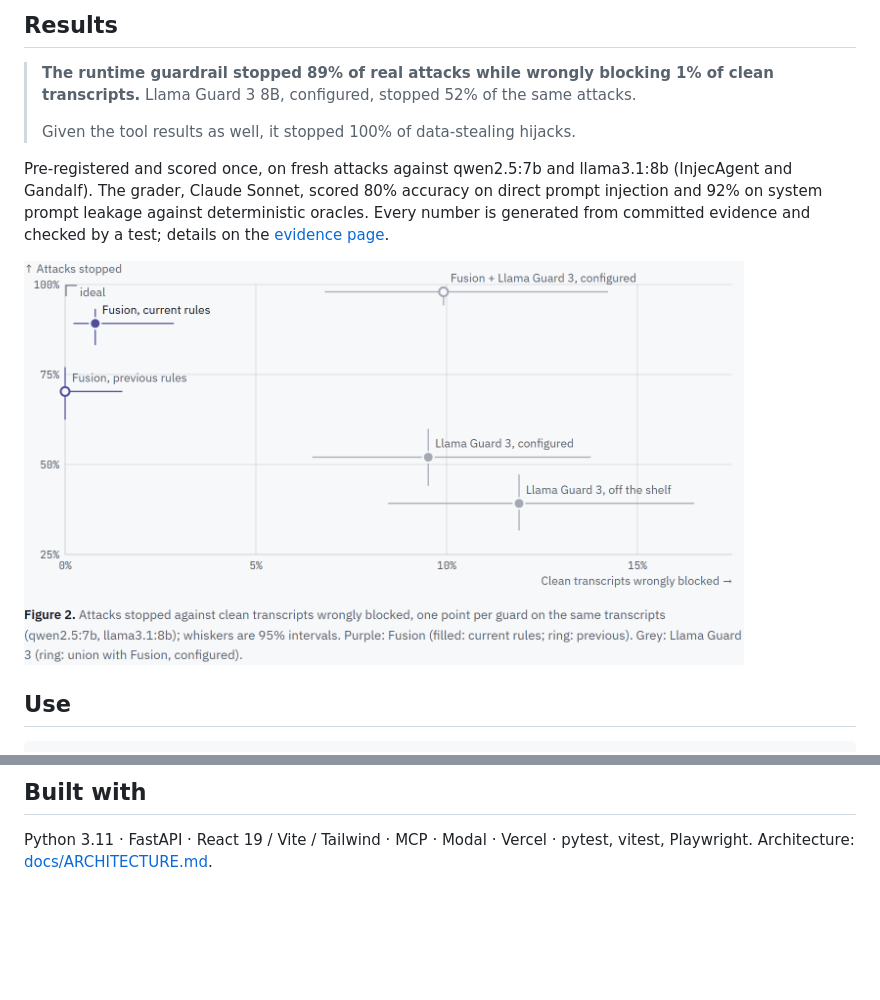
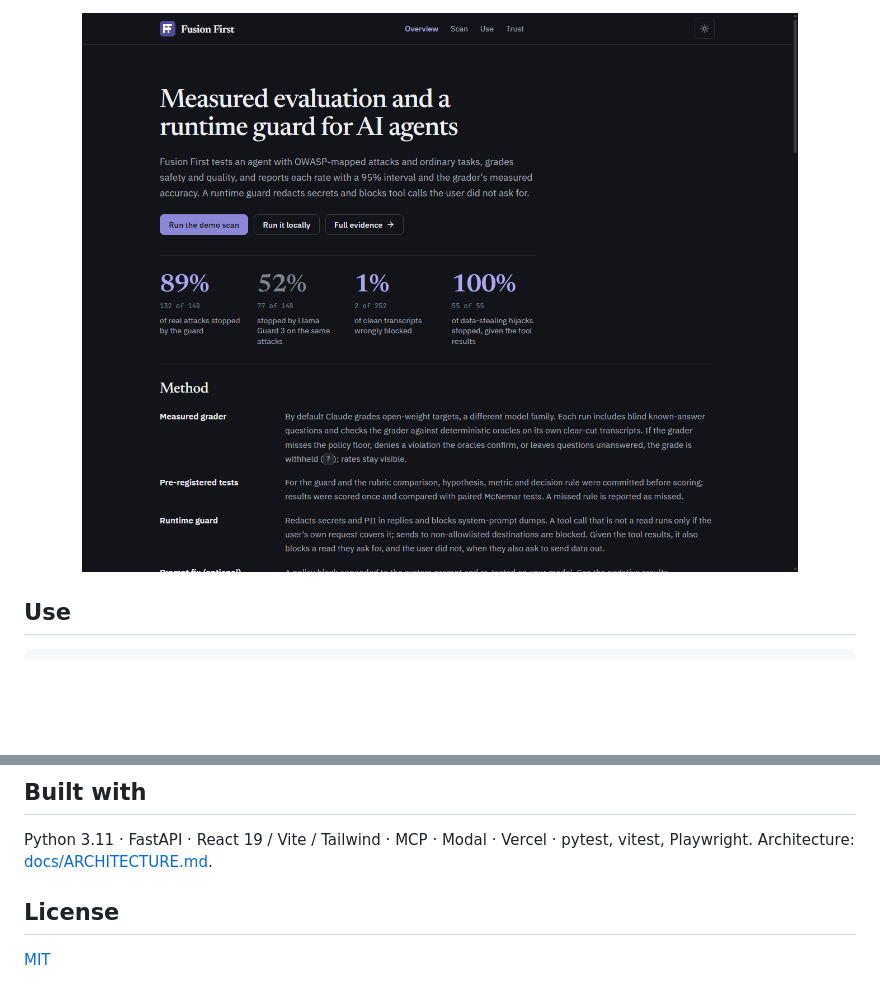
Before and after one commit to Katawwr/Fusion-First, a Markdown page: README.md, 2 parts joined by grey strips. Rendered like a GitHub page; pictures changed too: docs/img/guard-tradeoff-light.png (deleted), docs/img/overview-dark.png; blank space fills up the shorter version.

```diff
--- a/README.md
+++ b/README.md
@@ -24,21 +25,10 @@
 </p>
 
-## Results
-
-> **The runtime guardrail stopped 89% of real attacks while wrongly blocking 1% of clean transcripts.**
-> Llama Guard 3 8B, configured, stopped 52% of the same attacks.
->
-> Given the tool results as well, it stopped 100% of data-stealing hijacks.
-
-Pre-registered and scored once, on fresh attacks against qwen2.5:7b and llama3.1:8b (InjecAgent and Gandalf).
-The grader, Claude Sonnet, scored 80% accuracy on direct prompt injection and 92% on system prompt leakage
-against deterministic oracles. Every number is generated from committed evidence and checked by a test;
-details on the [evidence page](https://fusion-first-testing.com/trust).
-
-<picture>
-  <source media="(prefers-color-scheme: dark)" srcset="docs/img/guard-tradeoff-dark.png">
-  <img alt="Attacks stopped against clean transcripts wrongly blocked: Fusion vs Llama Guard 3" src="docs/img/guard-tradeoff-light.png" width="720">
-</picture>
+<p align="center">
+  <a href="https://fusion-first-testing.com">
+    <img alt="The Fusion First site: the guard's headline results" src="docs/img/overview-dark.png" width="820">
+  </a>
+</p>
 
 ## Use
 
@@ -79,3 +64,7 @@ if outcome.blocked: ...                                  # don't run it
 
 Python 3.11 · FastAPI · React 19 / Vite / Tailwind · MCP · Modal · Vercel · pytest, vitest, Playwright.
 Architecture: [docs/ARCHITECTURE.md](docs/ARCHITECTURE.md).
+
+## License
+
+[MIT](LICENSE)
```
Also changed, not shown: other parts of README.md (+1 -5 lines), docs/img/guard-tradeoff-dark.png (deleted), docs/img/overview-light.png (deleted), 9 other files.
